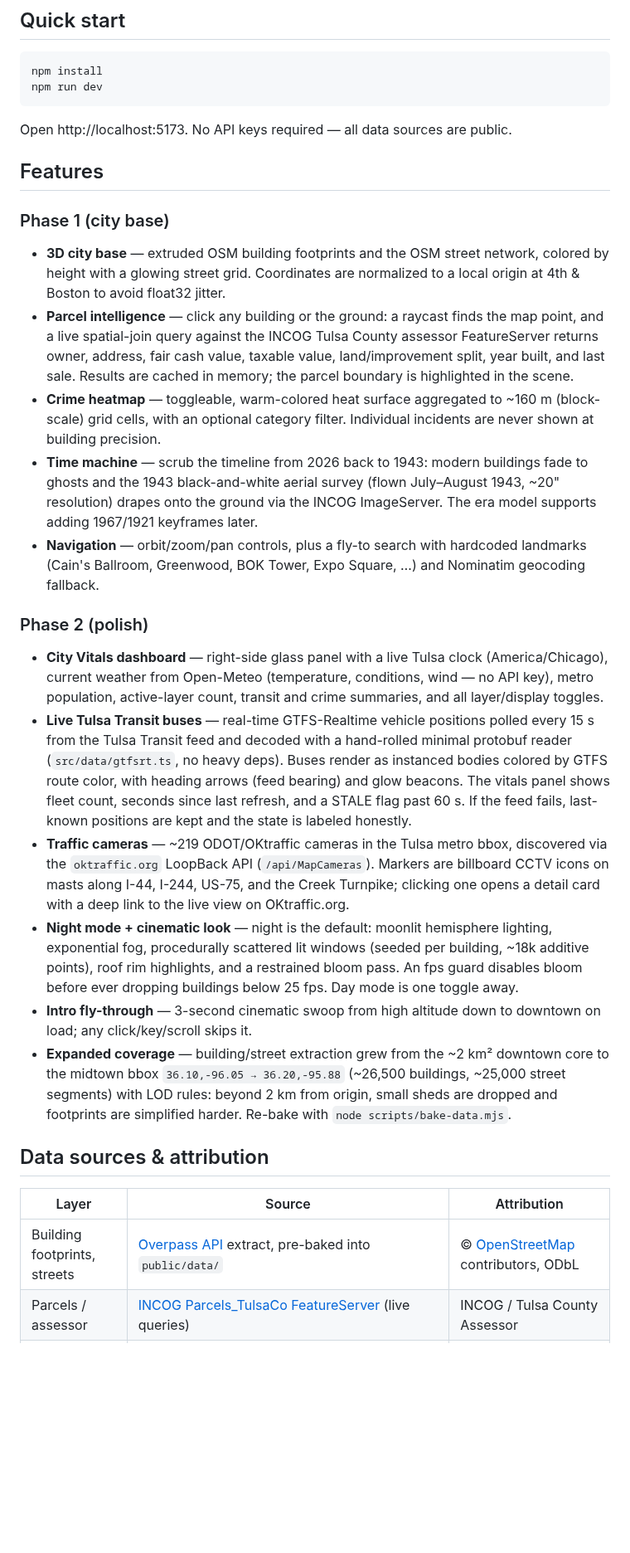
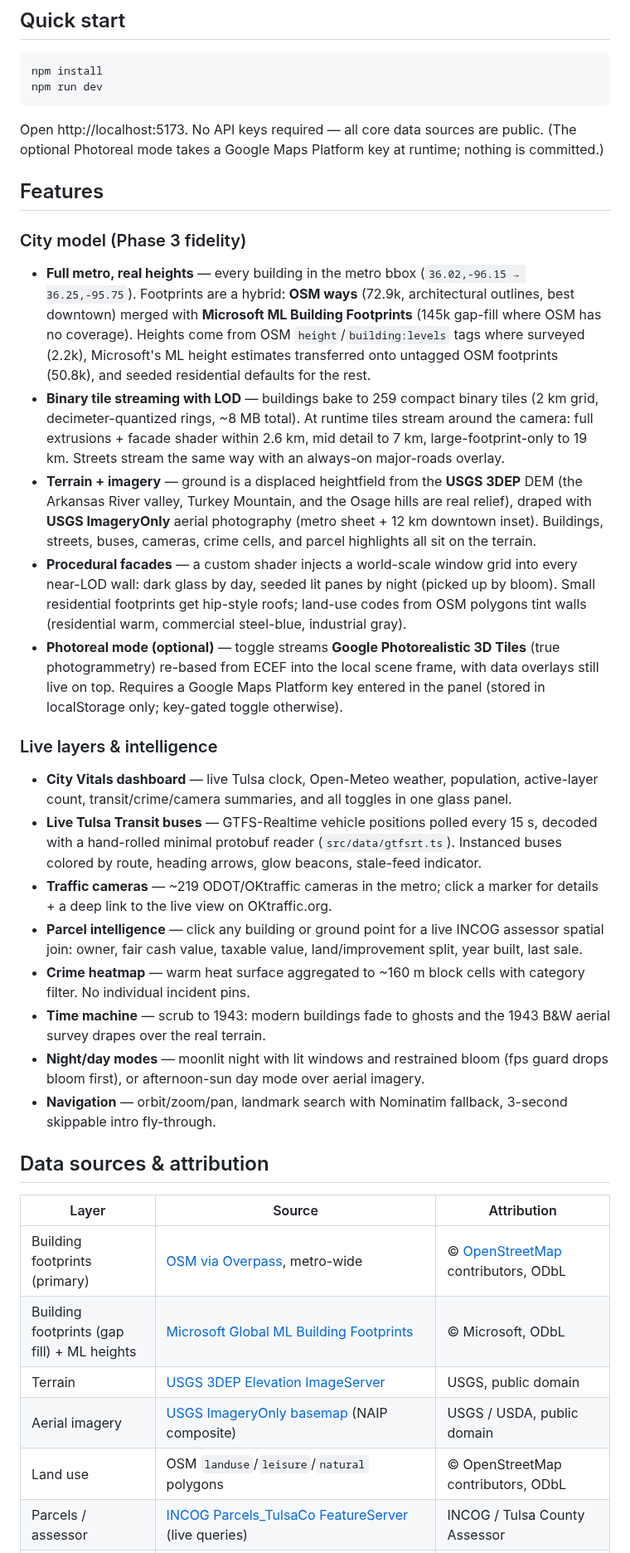
Before and after one commit to bradrcarson/tulsa-sim, a Markdown page: README.md, the part around one of its changes. Shown at 83% size. Drawn GitHub-style; blank space fills up the shorter version.

````diff
--- a/README.md
+++ b/README.md
@@ -13,30 +13,36 @@ npm install
 npm run dev
 ```
 
-Open http://localhost:5173. No API keys required — all data sources are public.
+Open http://localhost:5173. No API keys required — all core data sources are public. (The optional Photoreal mode takes a Google Maps Platform key at runtime; nothing is committed.)
 
 ## Features
 
-### Phase 1 (city base)
+### City model (Phase 3 fidelity)
 
-- **3D city base** — extruded OSM building footprints and the OSM street network, colored by height with a glowing street grid. Coordinates are normalized to a local origin at 4th & Boston to avoid float32 jitter.
-- **Parcel intelligence** — click any building or the ground: a raycast finds the map point, and a live spatial-join query against the INCOG Tulsa County assessor FeatureServer returns owner, address, fair cash value, taxable value, land/improvement split, year built, and last sale. Results are cached in memory; the parcel boundary is highlighted in the scene.
-- **Crime heatmap** — toggleable, warm-colored heat surface aggregated to ~160 m (block-scale) grid cells, with an optional category filter. Individual incidents are never shown at building precision.
-- **Time machine** — scrub the timeline from 2026 back to 1943: modern buildings fade to ghosts and the 1943 black-and-white aerial survey (flown July–August 1943, ~20" resolution) drapes onto the ground via the INCOG ImageServer. The era model supports adding 1967/1921 keyframes later.
-- **Navigation** — orbit/zoom/pan controls, plus a fly-to search with hardcoded landmarks (Cain's Ballroom, Greenwood, BOK Tower, Expo Square, …) and Nominatim geocoding fallback.
+- **Full metro, real heights** — every building in the metro bbox (`36.02,-96.15 → 36.25,-95.75`). Footprints are a hybrid: **OSM ways** (72.9k, architectural outlines, best downtown) merged with **Microsoft ML Building Footprints** (145k gap-fill where OSM has no coverage). Heights come from OSM `height`/`building:levels` tags where surveyed (2.2k), Microsoft's ML height estimates transferred onto untagged OSM footprints (50.8k), and seeded residential defaults for the rest.
+- **Binary tile streaming with LOD** — buildings bake to 259 compact binary tiles (2 km grid, decimeter-quantized rings, ~8 MB total). At runtime tiles stream around the camera: full extrusions + facade shader within 2.6 km, mid detail to 7 km, large-footprint-only to 19 km. Streets stream the same way with an always-on major-roads overlay.
+- **Terrain + imagery** — ground is a displaced heightfield from the **USGS 3DEP** DEM (the Arkansas River valley, Turkey Mountain, and the Osage hills are real relief), draped with **USGS ImageryOnly** aerial photography (metro sheet + 12 km downtown inset). Buildings, streets, buses, cameras, crime cells, and parcel highlights all sit on the terrain.
+- **Procedural facades** — a custom shader injects a world-scale window grid into every near-LOD wall: dark glass by day, seeded lit panes by night (picked up by bloom). Small residential footprints get hip-style roofs; land-use codes from OSM polygons tint walls (residential warm, commercial steel-blue, industrial gray).
+- **Photoreal mode (optional)** — toggle streams **Google Photorealistic 3D Tiles** (true photogrammetry) re-based from ECEF into the local scene frame, with data overlays still live on top. Requires a Google Maps Platform key entered in the panel (stored in localStorage only; key-gated toggle otherwise).
 
-### Phase 2 (polish)
+### Live layers & intelligence
 
-- **City Vitals dashboard** — right-side glass panel with a live Tulsa clock (America/Chicago), current weather from Open-Meteo (temperature, conditions, wind — no API key), metro population, active-layer count, transit and crime summaries, and all layer/display toggles.
-- **Live Tulsa Transit buses** — real-time GTFS-Realtime vehicle positions polled every 15 s from the Tulsa Transit feed and decoded with a hand-rolled minimal protobuf reader (`src/data/gtfsrt.ts`, no heavy deps). Buses render as instanced bodies colored by GTFS route color, with heading arrows (feed bearing) and glow beacons. The vitals panel shows fleet count, seconds since last refresh, and a STALE flag past 60 s. If the feed fails, last-known positions are kept and the state is labeled honestly.
-- **Traffic cameras** — ~219 ODOT/OKtraffic cameras in the Tulsa metro bbox, discovered via the `oktraffic.org` LoopBack API (`/api/MapCameras`). Markers are billboard CCTV icons on masts along I-44, I-244, US-75, and the Creek Turnpike; clicking one opens a detail card with a deep link to the live view on OKtraffic.org.
-- **Night mode + cinematic look** — night is the default: moonlit hemisphere lighting, exponential fog, procedurally scattered lit windows (seeded per building, ~18k additive points), roof rim highlights, and a restrained bloom pass. An fps guard disables bloom before ever dropping buildings below 25 fps. Day mode is one toggle away.
-- **Intro fly-through** — 3-second cinematic swoop from high altitude down to downtown on load; any click/key/scroll skips it.
-- **Expanded coverage** — building/street extraction grew from the ~2 km² downtown core to the midtown bbox `36.10,-96.05 → 36.20,-95.88` (~26,500 buildings, ~25,000 street segments) with LOD rules: beyond 2 km from origin, small sheds are dropped and footprints are simplified harder. Re-bake with `node scripts/bake-data.mjs`.
+- **City Vitals dashboard** — live Tulsa clock, Open-Meteo weather, population, active-layer count, transit/crime/camera summaries, and all toggles in one glass panel.
+- **Live Tulsa Transit buses** — GTFS-Realtime vehicle positions polled every 15 s, decoded with a hand-rolled minimal protobuf reader (`src/data/gtfsrt.ts`). Instanced buses colored by route, heading arrows, glow beacons, stale-feed indicator.
+- **Traffic cameras** — ~219 ODOT/OKtraffic cameras in the metro; click a marker for details + a deep link to the live view on OKtraffic.org.
+- **Parcel intelligence** — click any building or ground point for a live INCOG assessor spatial join: owner, fair cash value, taxable value, land/improvement split, year built, last sale.
+- **Crime heatmap** — warm heat surface aggregated to ~160 m block cells with category filter. No individual incident pins.
+- **Time machine** — scrub to 1943: modern buildings fade to ghosts and the 1943 B&W aerial survey drapes over the real terrain.
+- **Night/day modes** — moonlit night with lit windows and restrained bloom (fps guard drops bloom first), or afternoon-sun day mode over aerial imagery.
+- **Navigation** — orbit/zoom/pan, landmark search with Nominatim fallback, 3-second skippable intro fly-through.
 
 ## Data sources & attribution
 
 | Layer | Source | Attribution |
 |-------|--------|-------------|
-| Building footprints, streets | [Overpass API](https://overpass-api.de) extract, pre-baked into `public/data/` | © [OpenStreetMap](https://www.openstreetmap.org/copyright) contributors, ODbL |
+| Building footprints (primary) | [OSM via Overpass](https://overpass-api.de), metro-wide | © [OpenStreetMap](https://www.openstreetmap.org/copyright) contributors, ODbL |
+| Building footprints (gap fill) + ML heights | [Microsoft Global ML Building Footprints](https://github.com/microsoft/GlobalMLBuildingFootprints) | © Microsoft, ODbL |
+| Terrain | [USGS 3DEP Elevation ImageServer](https://elevation.nationalmap.gov/arcgis/rest/services/3DEPElevation/ImageServer) | USGS, public domain |
+| Aerial imagery | [USGS ImageryOnly basemap](https://basemap.nationalmap.gov/arcgis/rest/services/USGSImageryOnly/MapServer) (NAIP composite) | USGS / USDA, public domain |
+| Land use | OSM `landuse`/`leisure`/`natural` polygons | © OpenStreetMap contributors, ODbL |
 | Parcels / assessor | [INCOG Parcels_TulsaCo FeatureServer](https://map11.incog.org/arcgis11wa/rest/services/Parcels_TulsaCo/FeatureServer/0) (live queries) | INCOG / Tulsa County Assessor |
````
Also changed, not shown: other parts of README.md (+29 -22 lines), docs/screenshot-city.png, 3 other files.
